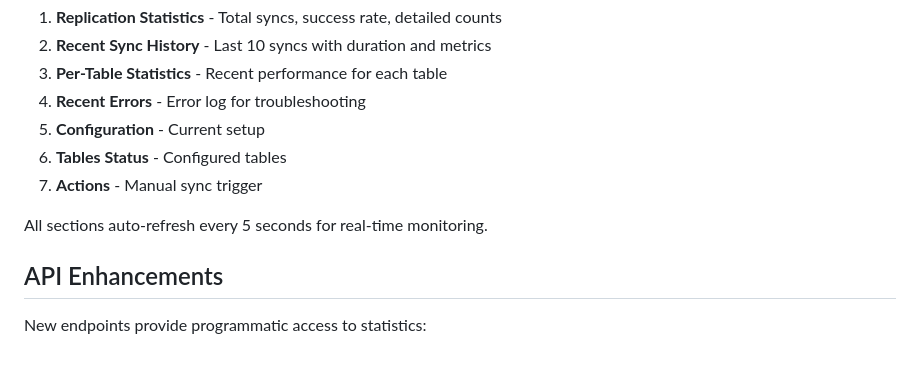
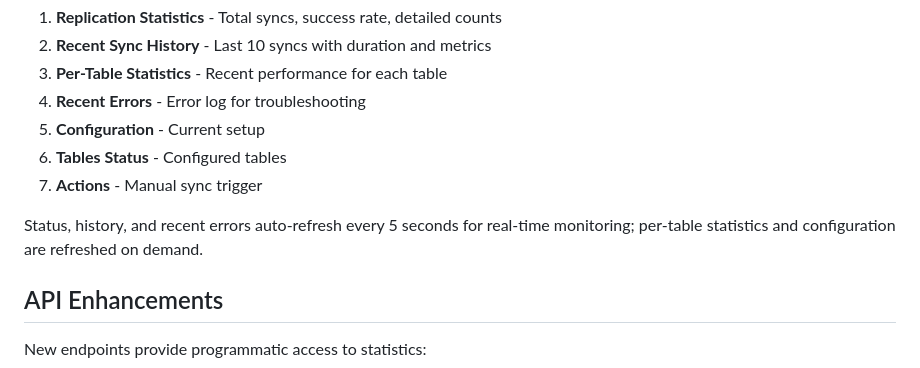
Before and after one commit to rpnunez/nunezreplication, a Markdown page: ENHANCEMENT_SUMMARY.md, the part around the change. Rendered like a GitHub page.

```diff
--- a/ENHANCEMENT_SUMMARY.md
+++ b/ENHANCEMENT_SUMMARY.md
@@ -152,7 +152,7 @@ The enhanced dashboard now shows:
 6. **Tables Status** - Configured tables
 7. **Actions** - Manual sync trigger
 
-All sections auto-refresh every 5 seconds for real-time monitoring.
+Status, history, and recent errors auto-refresh every 5 seconds for real-time monitoring; per-table statistics and configuration are refreshed on demand.
 
 ## API Enhancements
 
```
Also changed, not shown: IMPLEMENTATION_COMPLETE.md (+3 -1 lines), README.md (+12 -20 lines).
